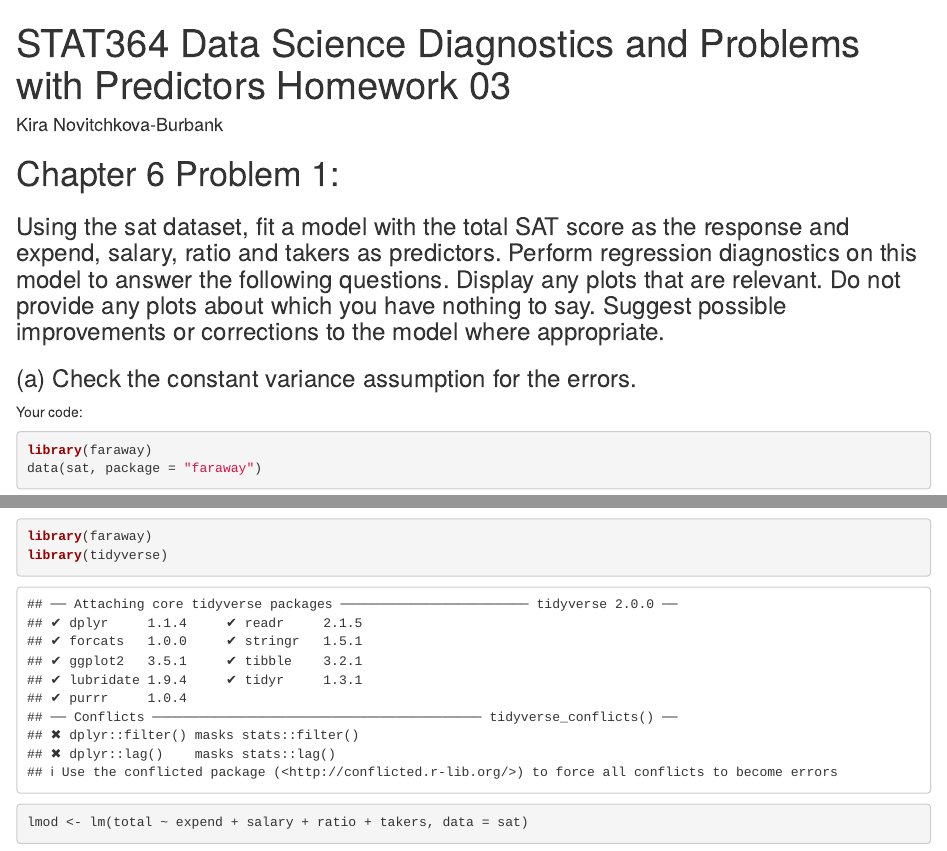
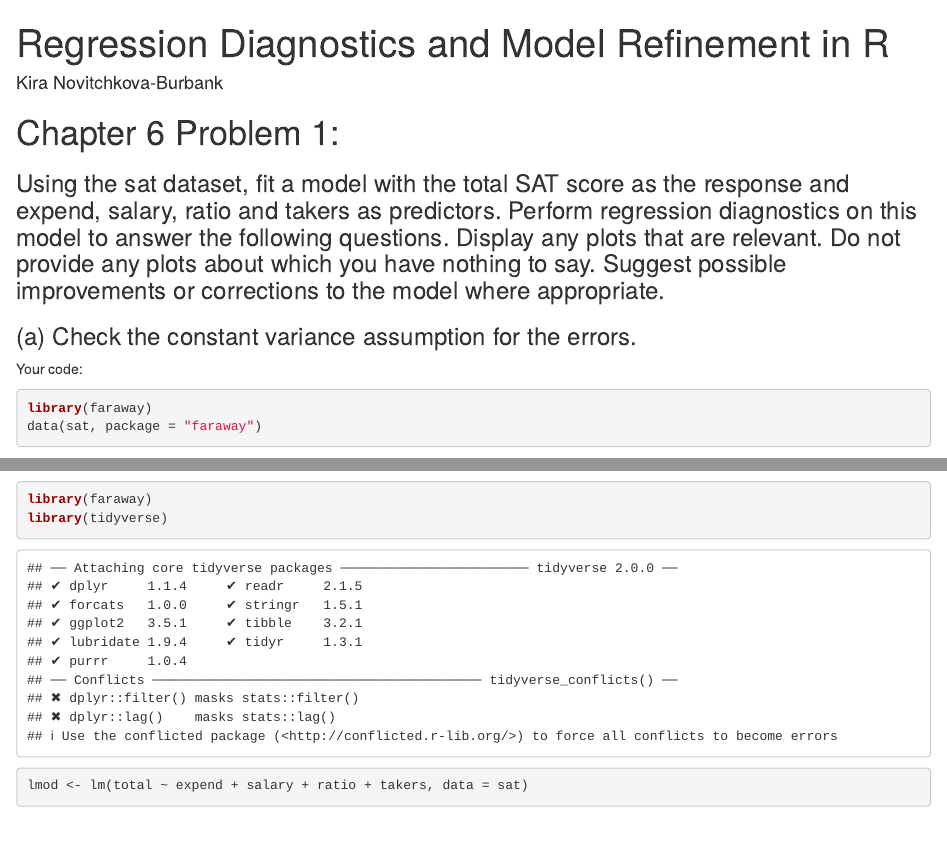
Before and after one commit to kirbur3/data_science_with_R, an R Markdown document (STAT364 Data Science Diagnostics and Problems with Predictors Homework 03 (R).Rmd): the page in a window 1100 px wide, from its top, and a second part further down, joined at a grey line. Rendered offline with R 4.5, knitr and Pandoc, with nearby package versions; drawn as R Markdown's standard HTML page in place of the format the file asks for; some code elsewhere in the file could not run offline.

Commit message:
Update STAT364 Data Science Diagnostics and Problems with Predictors Homework 03 (R).Rmd

```diff
--- a/STAT364 Data Science Diagnostics and Problems with Predictors Homework 03 (R).Rmd
+++ b/STAT364 Data Science Diagnostics and Problems with Predictors Homework 03 (R).Rmd
@@ -1,5 +1,5 @@
 ---
-title: "STAT364 Data Science Diagnostics and Problems with Predictors Homework 03"
+title: "Regression Diagnostics and Model Refinement in R"
 author: "Kira Novitchkova-Burbank"
 output: rmdformats::material
 ---
```
